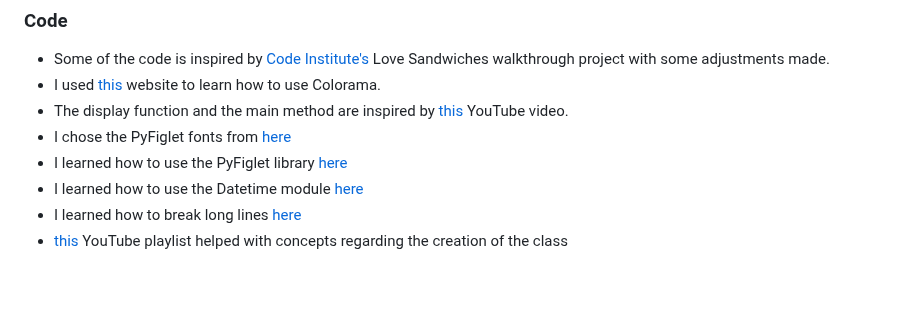
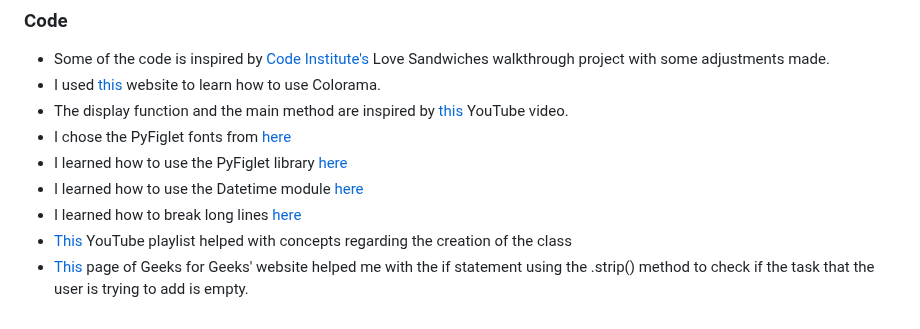
Before and after one commit to devnickocodes/to-do-list-project, a Markdown page: README.md, the part around the change. Drawn GitHub-style; blank space fills up the shorter version.

Commit message:
update the code credits in the README file

```diff
--- a/README.md
+++ b/README.md
@@ -249,4 +249,5 @@ Heroku is used for the deployment of the project, here are the steps after you c
 - I learned how to use the PyFiglet library [here](https://pypi.org/project/pyfiglet/)
 - I learned how to use the Datetime module [here](https://docs.python.org/3/library/datetime.html)
 - I learned how to break long lines [here](https://peps.python.org/pep-0008/)
-- [this](https://www.youtube.com/playlist?list=PL-osiE80TeTsqhIuOqKhwlXsIBIdSeYtc) YouTube playlist helped with concepts regarding the creation of the class
+- [This](https://www.youtube.com/playlist?list=PL-osiE80TeTsqhIuOqKhwlXsIBIdSeYtc) YouTube playlist helped with concepts regarding the creation of the class
+- [This](https://www.geeksforgeeks.org/python-program-to-check-if-string-is-empty-or-not/) page of Geeks for Geeks' website helped me with the if statement using the .strip() method to check if the task that the user is trying to add is empty.
```
